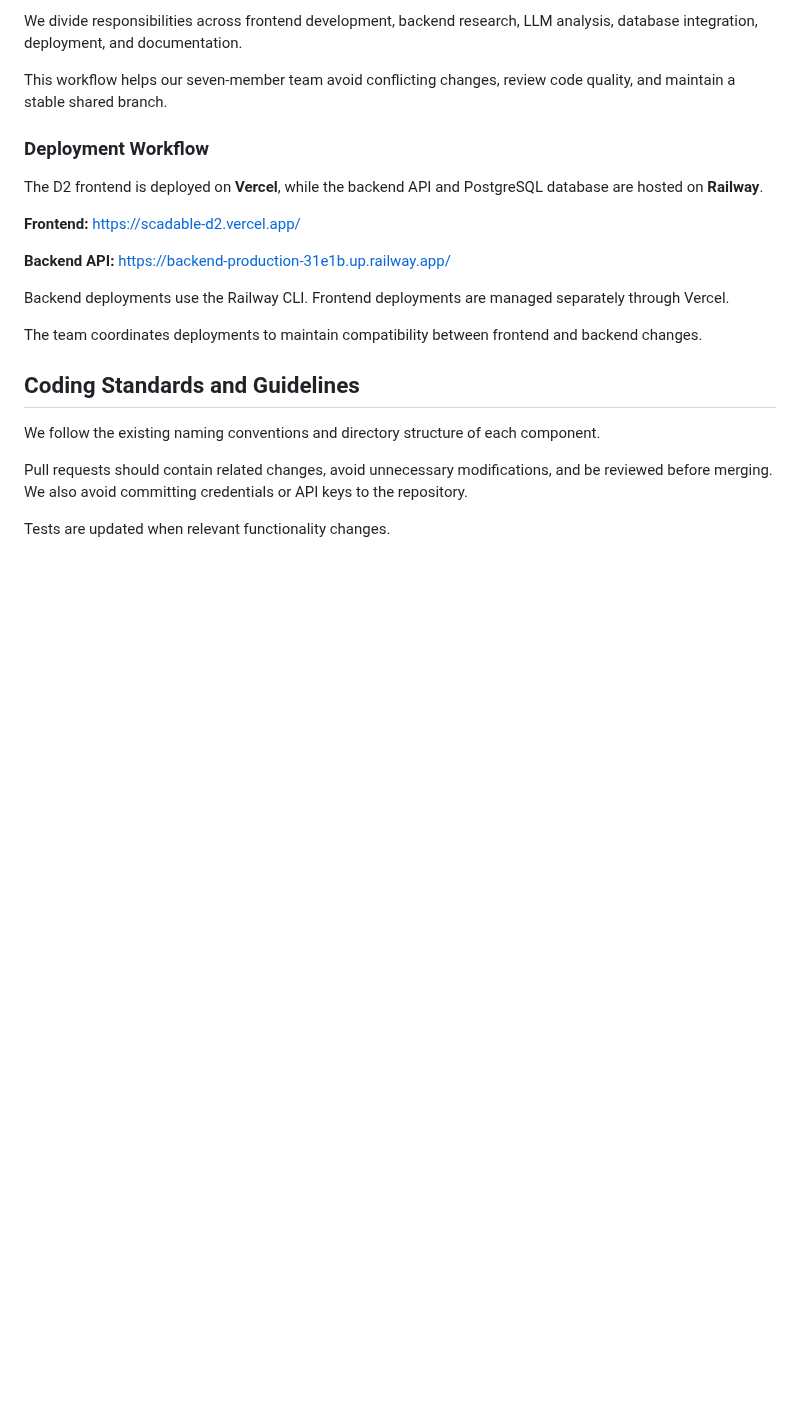
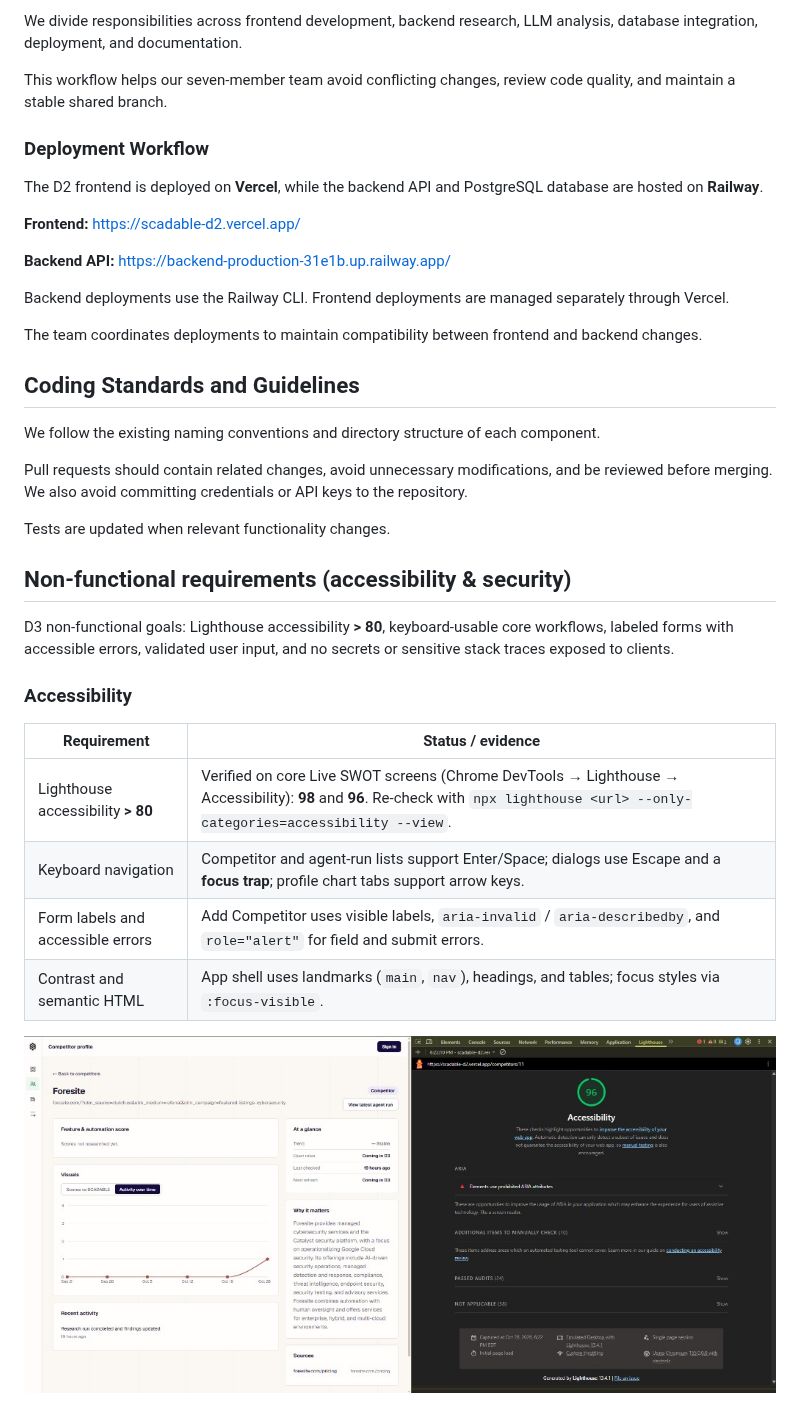
Before and after one commit to Sukhmangill23/10-SCADABLE, a Markdown page: README.md, the part around one of its changes. GitHub-like rendering; pictures changed too: docs/screenshots/lighthouse-accessibility-98.png (added); blank space fills up the shorter version.

Commit message:
Document D3 a11y NFRs with Lighthouse evidence and improve profile chart tab keyboard support.

```diff
--- a/README.md
+++ b/README.md
@@ -289,3 +289,18 @@ Pull requests should contain related changes, avoid unnecessary modifications, a
 
 Tests are updated when relevant functionality changes.
 
+## Non-functional requirements (accessibility & security)
+
+D3 non-functional goals: Lighthouse accessibility **> 80**, keyboard-usable core workflows, labeled forms with accessible errors, validated user input, and no secrets or sensitive stack traces exposed to clients.
+
+### Accessibility
+
+| Requirement | Status / evidence |
+| --- | --- |
+| Lighthouse accessibility **> 80** | Verified on core Live SWOT screens (Chrome DevTools → Lighthouse → Accessibility): **98** and **96**. Re-check with `npx lighthouse <url> --only-categories=accessibility --view`. |
+| Keyboard navigation | Competitor and agent-run lists support Enter/Space; dialogs use Escape and a **focus trap**; profile chart tabs support arrow keys. |
+| Form labels and accessible errors | Add Competitor uses visible labels, `aria-invalid` / `aria-describedby`, and `role="alert"` for field and submit errors. |
+| Contrast and semantic HTML | App shell uses landmarks (`main`, `nav`), headings, and tables; focus styles via `:focus-visible`. |
+
+![Lighthouse accessibility score 98](docs/screenshots/lighthouse-accessibility-98.png)
+
```
Also changed, not shown: other parts of README.md (+14 -0 lines), docs/screenshots/lighthouse-accessibility-96.png (added), 1 other file.
